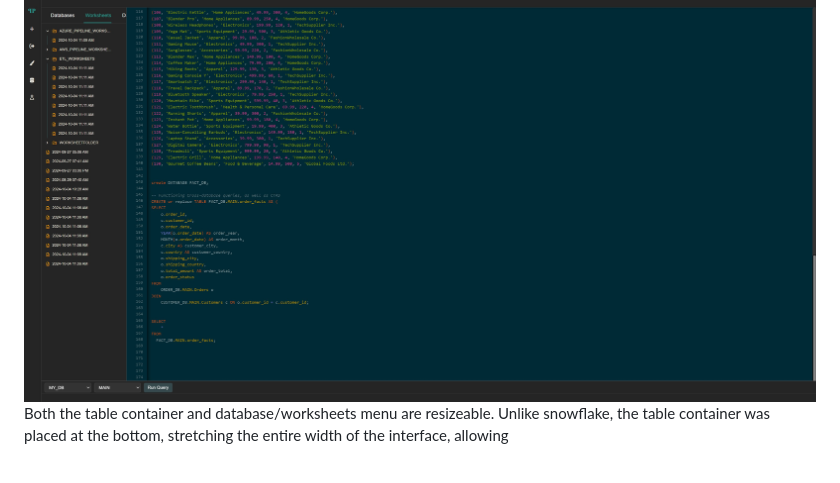
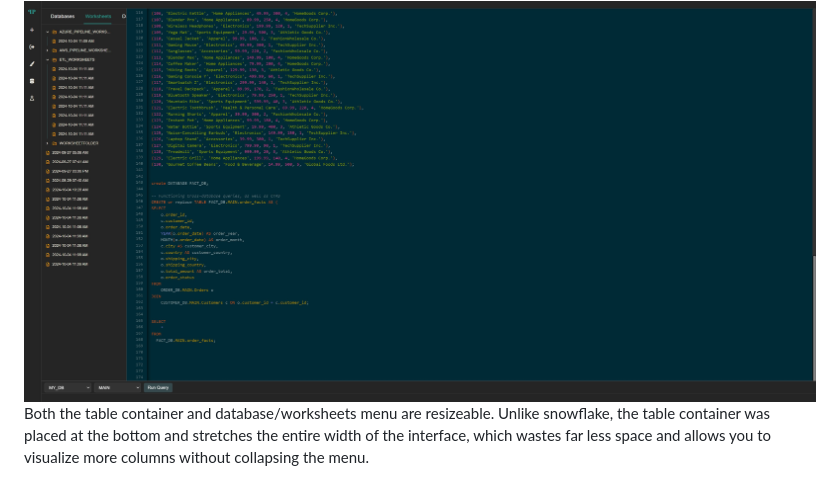
Before and after one commit to ConorWarrilow/flask_micro_datawarehouse, a Markdown page: README.md, the part around the change. GitHub-like rendering.

```diff
--- a/README.md
+++ b/README.md
@@ -15,7 +15,7 @@ The main GUI was designed to mimic Snowflake, as snowflake was the original insp
   <img src="https://github.com/ConorWarrilow/flask_micro_datawarehouse/blob/main/assets/Screenshot%202024-10-04%20194646.jpg" alt="Description of image 1">
 </div>
 
-Both the table container and database/worksheets menu are resizeable. Unlike snowflake, the table container was placed at the bottom, stretching the entire width of the interface, allowing
+Both the table container and database/worksheets menu are resizeable. Unlike snowflake, the table container was placed at the bottom and stretches the entire width of the interface, which wastes far less space and allows you to visualize more columns without collapsing the menu.
 
 <div style="display: flex; justify-content: center; gap: 10px;">
   <img src="https://github.com/ConorWarrilow/flask_micro_datawarehouse/blob/main/assets/Screenshot%202024-10-04%20190707.jpg" alt="Description of image 1">
```
